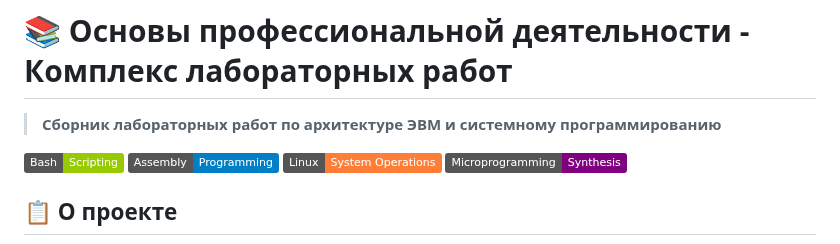
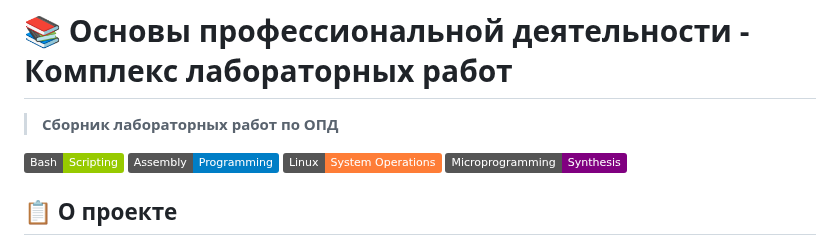
Before and after one commit to vladlenblch/ITMO_VT, a Markdown page: 1_course/opd/README.md, the part around the change. Rendered like a GitHub page; badges without logos.

Commit message:
update opd readme

```diff
--- a/1_course/opd/README.md
+++ b/1_course/opd/README.md
@@ -1,6 +1,6 @@
 # 📚 Основы профессиональной деятельности - Комплекс лабораторных работ
 
-> **Сборник лабораторных работ по архитектуре ЭВМ и системному программированию**
+> **Сборник лабораторных работ по ОПД**
 
 [![Bash](https://img.shields.io/badge/Bash-Scripting-green.svg)](https://www.gnu.org/software/bash/)
 [![Assembly](https://img.shields.io/badge/Assembly-Programming-blue.svg)](https://en.wikipedia.org/wiki/Assembly_language)
```
